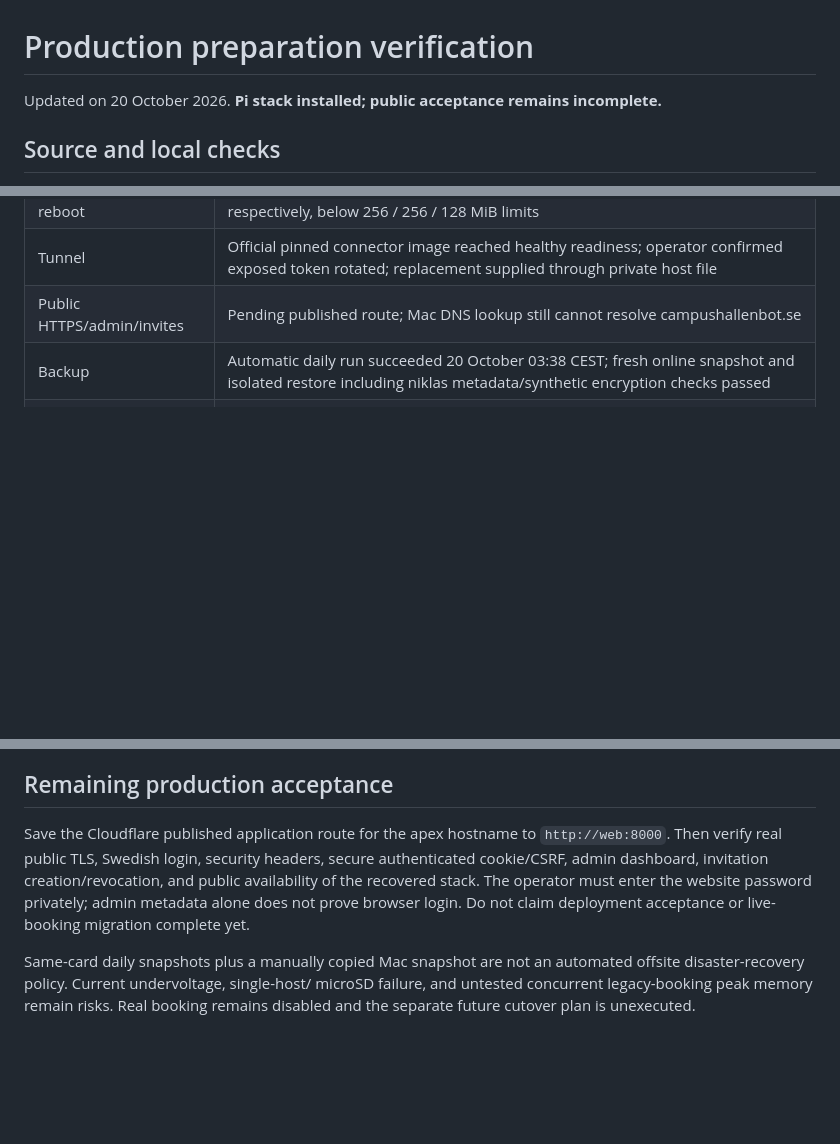
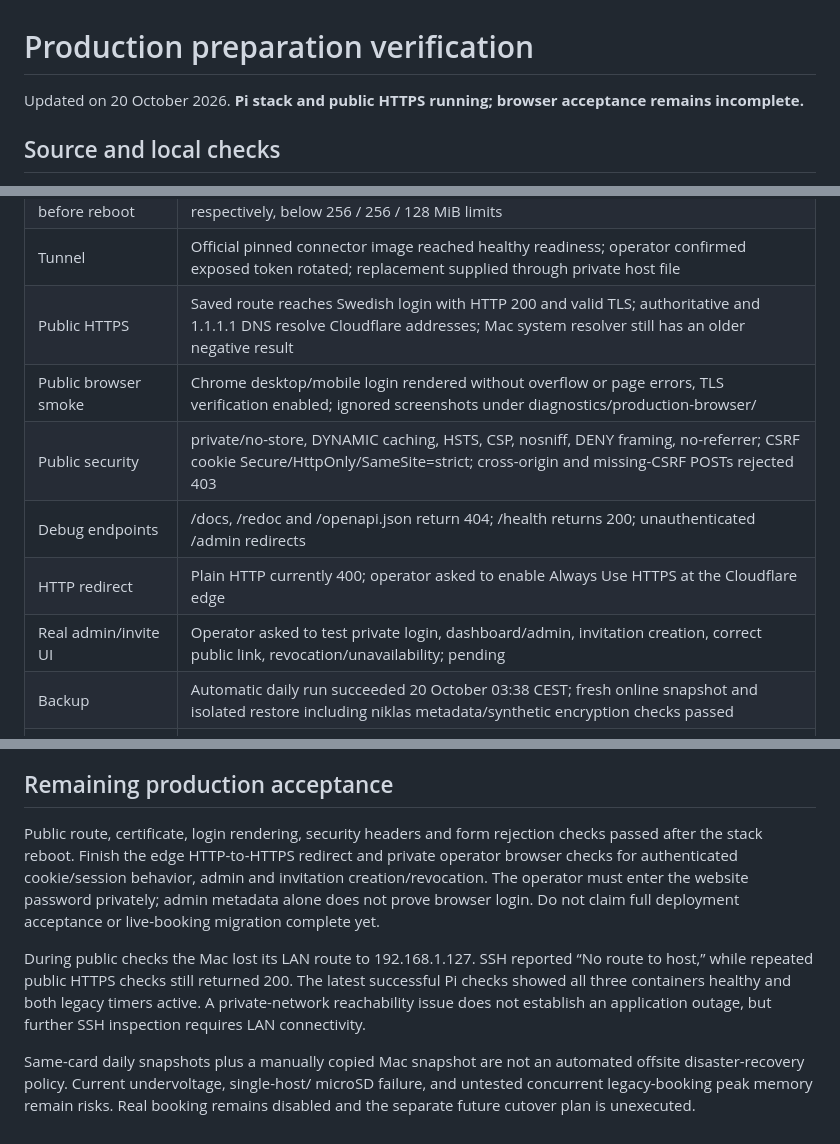
Before and after one commit to NillRudd/campushallen-booking-bot, a Markdown page: docs/production-validation.md, 3 parts joined by grey strips. GitHub-like rendering; blank space fills up the shorter version.

```diff
--- a/docs/production-validation.md
+++ b/docs/production-validation.md
@@ -1,6 +1,6 @@
 # Production preparation verification
 
-Updated on 20 October 2026. **Pi stack installed; public acceptance remains incomplete.**
+Updated on 20 October 2026. **Pi stack and public HTTPS running; browser acceptance remains incomplete.**
 
 ## Source and local checks
 
@@ -64,7 +64,12 @@ application behavior. No branch was pushed.
 | Admin | Operator created niklas privately; active admin metadata persists after reboot |
 | Containers before reboot | Web, worker and cloudflared all healthy; current memory about 72 / 47 / 39 MiB respectively, below 256 / 256 / 128 MiB limits |
 | Tunnel | Official pinned connector image reached healthy readiness; operator confirmed exposed token rotated; replacement supplied through private host file |
-| Public HTTPS/admin/invites | Pending published route; Mac DNS lookup still cannot resolve campushallenbot.se |
+| Public HTTPS | Saved route reaches Swedish login with HTTP 200 and valid TLS; authoritative and 1.1.1.1 DNS resolve Cloudflare addresses; Mac system resolver still has an older negative result |
+| Public browser smoke | Chrome desktop/mobile login rendered without overflow or page errors, TLS verification enabled; ignored screenshots under diagnostics/production-browser/ |
+| Public security | private/no-store, DYNAMIC caching, HSTS, CSP, nosniff, DENY framing, no-referrer; CSRF cookie Secure/HttpOnly/SameSite=strict; cross-origin and missing-CSRF POSTs rejected 403 |
+| Debug endpoints | /docs, /redoc and /openapi.json return 404; /health returns 200; unauthenticated /admin redirects |
+| HTTP redirect | Plain HTTP currently 400; operator asked to enable Always Use HTTPS at the Cloudflare edge |
+| Real admin/invite UI | Operator asked to test private login, dashboard/admin, invitation creation, correct public link, revocation/unavailability; pending |
 | Backup | Automatic daily run succeeded 20 October 03:38 CEST; fresh online snapshot and isolated restore including niklas metadata/synthetic encryption checks passed |
 | Off-Pi database | `~/Documents/CampushallenBot-Backups/campushallen-20261020T131535961565Z-45a79c.sqlite3`, directory 0700 / file 0600; separate from key directory |
 | Reboot | Controlled full-stack reboot issued around 15:19 CEST; SSH/Docker returned, all three containers restarted automatically; all three containers became healthy automatically |
@@ -98,12 +103,18 @@ The corrected worker passed its container health check on the actual Pi.
 
 ## Remaining production acceptance
 
-Save the Cloudflare published application route for the apex hostname to
-`http://web:8000`. Then verify real public TLS, Swedish login, security headers,
-secure authenticated cookie/CSRF, admin dashboard, invitation creation/revocation,
-and public availability of the recovered stack. The operator must enter the
-website password privately; admin metadata alone does not prove browser login.
-Do not claim deployment acceptance or live-booking migration complete yet.
+Public route, certificate, login rendering, security headers and form rejection
+checks passed after the stack reboot. Finish the edge HTTP-to-HTTPS redirect and
+private operator browser checks for authenticated cookie/session behavior, admin
+and invitation creation/revocation. The operator must enter the website password
+privately; admin metadata alone does not prove browser login. Do not claim full
+deployment acceptance or live-booking migration complete yet.
+
+During public checks the Mac lost its LAN route to 192.168.1.127. SSH reported
+“No route to host,” while repeated public HTTPS checks still returned 200.
+The latest successful Pi checks showed all three containers healthy and both
+legacy timers active. A private-network reachability issue does not establish an
+application outage, but further SSH inspection requires LAN connectivity.
 
 Same-card daily snapshots plus a manually copied Mac snapshot are not an
 automated offsite disaster-recovery policy. Current undervoltage, single-host/
```
Also changed, not shown: README.md (+4 -4 lines), docs/production-deployment.md (+10 -6 lines).
